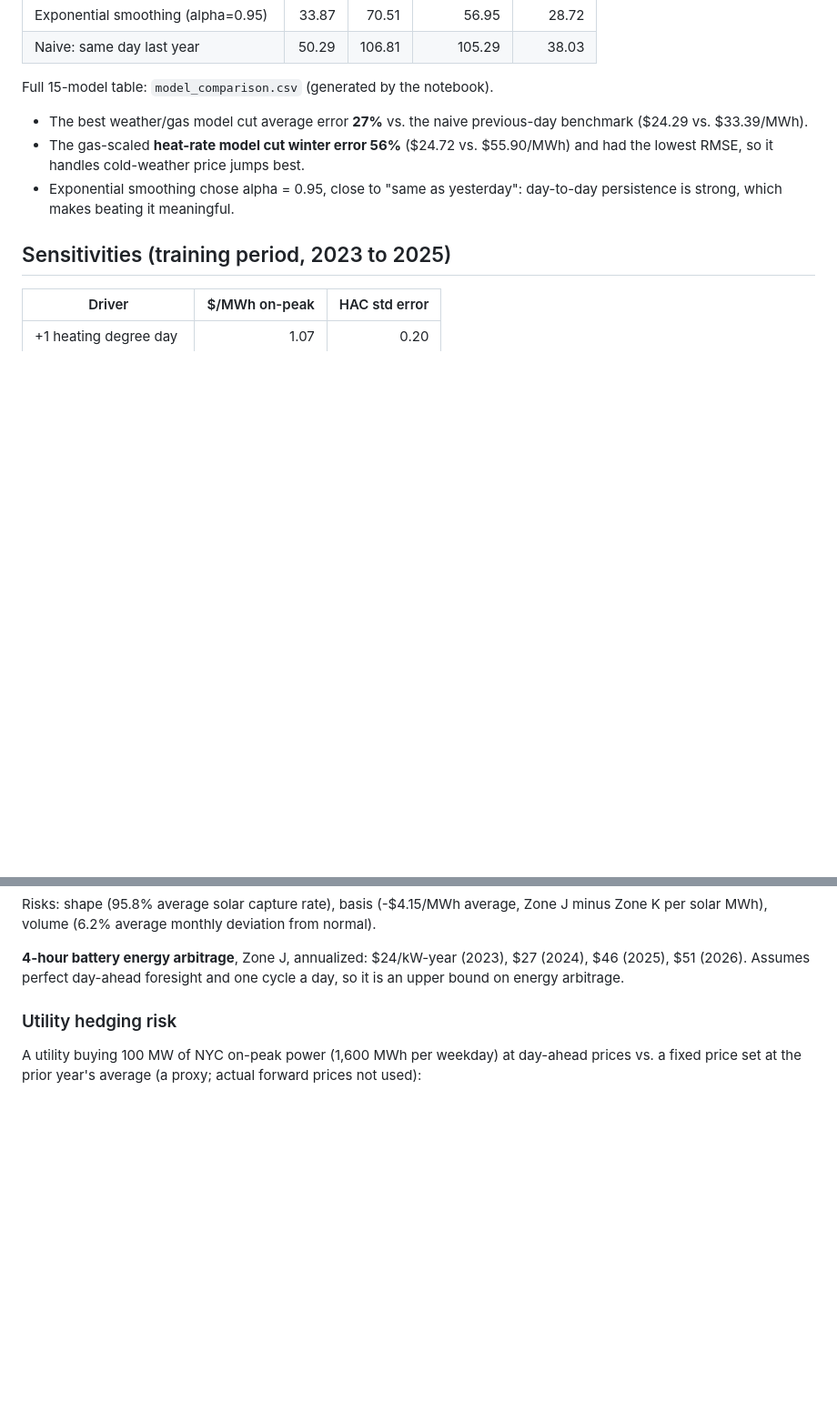
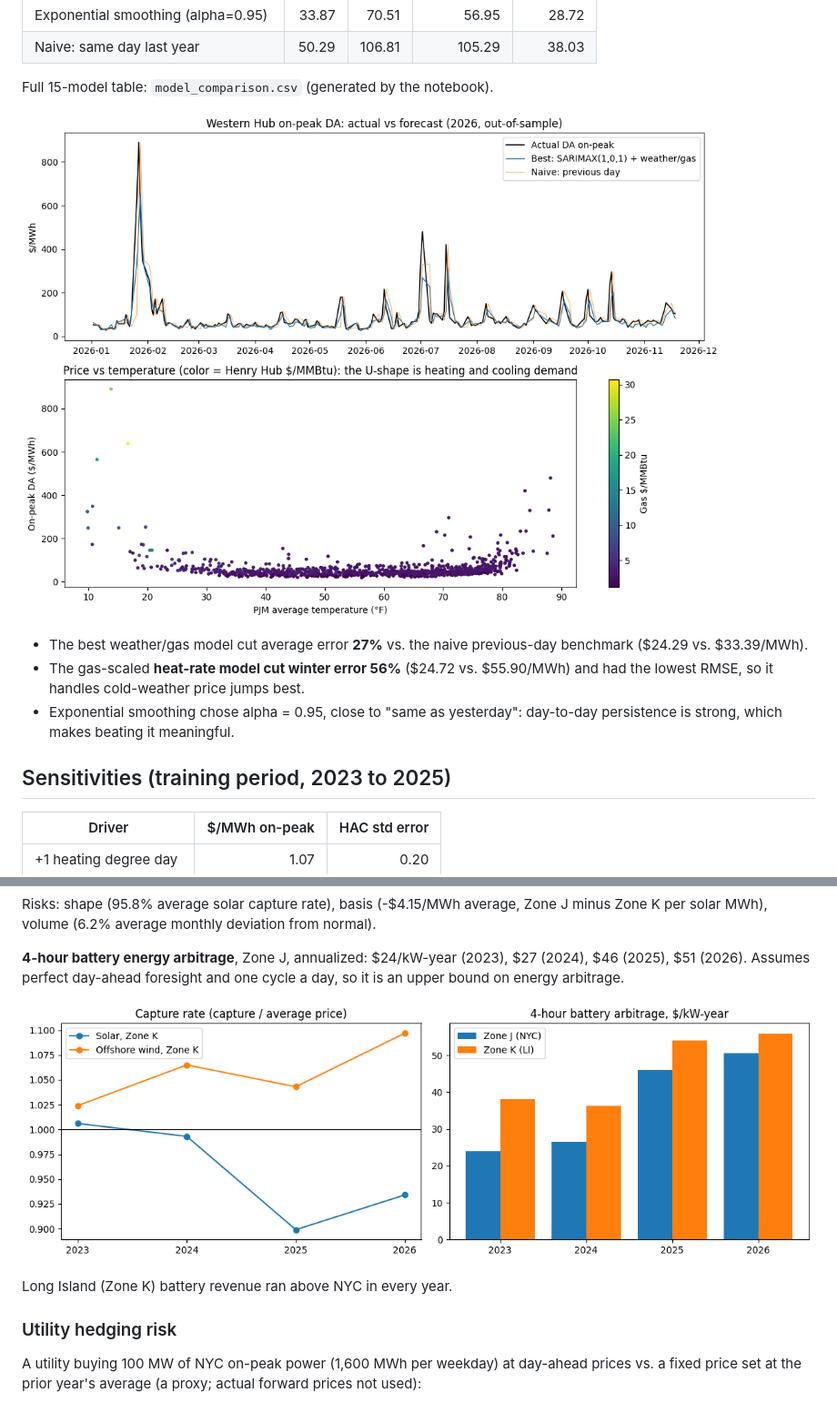
Before and after one commit to nicosantr/pjm-westhub-power-model, a Markdown page: README.md, 2 parts joined by grey strips. Shown at 91% size. Rendered like a GitHub page; pictures changed too: images/ny_finance_results.png (added), images/pjm_results.png (added); blank space fills up the shorter version.

Commit message:
Add result charts to README
Co-Authored-By: Claude Opus 5.5 <noreply@anthropic.com>
Claude-Session: https://claude.ai/code/session_015CSV41xhb8rJQPVynVtgoz

```diff
--- a/README.md
+++ b/README.md
@@ -18,6 +18,8 @@ Trained on 2023 to 2025, tested day by day on 225 on-peak days in 2026. Errors i
 | Naive: same day last year | 50.29 | 106.81 | 105.29 | 38.03 |
 
 Full 15-model table: `model_comparison.csv` (generated by the notebook).
+
+![PJM Western Hub: actual vs. forecast in 2026, and price vs. temperature](images/pjm_results.png)
 
 - The best weather/gas model cut average error **27%** vs. the naive previous-day benchmark ($24.29 vs. $33.39/MWh).
 - The gas-scaled **heat-rate model cut winter error 56%** ($24.72 vs. $55.90/MWh) and had the lowest RMSE, so it handles cold-weather price jumps best.
@@ -150,6 +154,10 @@ Solar's discount widened after 2024, while offshore wind earns a premium because
 Risks: shape (95.8% average solar capture rate), basis (-$4.15/MWh average, Zone J minus Zone K per solar MWh), volume (6.2% average monthly deviation from normal).
 
 **4-hour battery energy arbitrage**, Zone J, annualized: $24/kW-year (2023), $27 (2024), $46 (2025), $51 (2026). Assumes perfect day-ahead foresight and one cycle a day, so it is an upper bound on energy arbitrage.
+
+![Capture rates for Long Island solar and offshore wind, and 4-hour battery revenue in NYC and Long Island](images/ny_finance_results.png)
+
+Long Island (Zone K) battery revenue ran above NYC in every year.
 
 ### Utility hedging risk
 
```
Also changed, not shown: other parts of README.md (+4 -0 lines), images/ny_forecast_ranges.png (added), images/nyiso_results.png (added).
